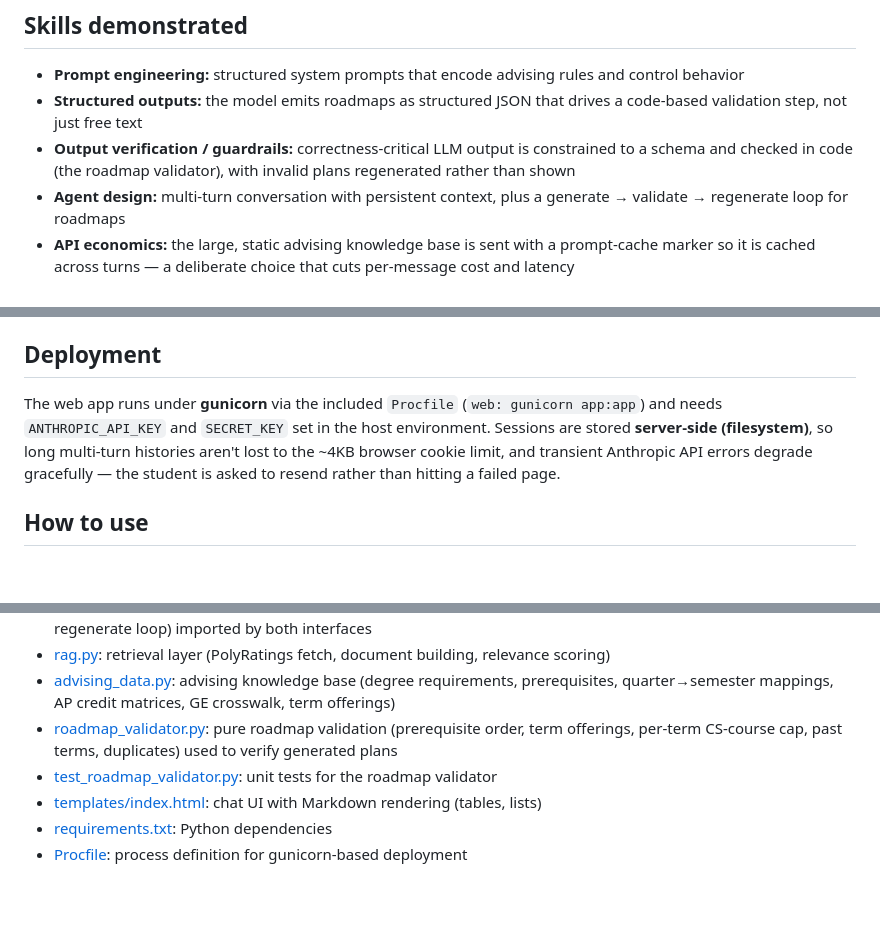
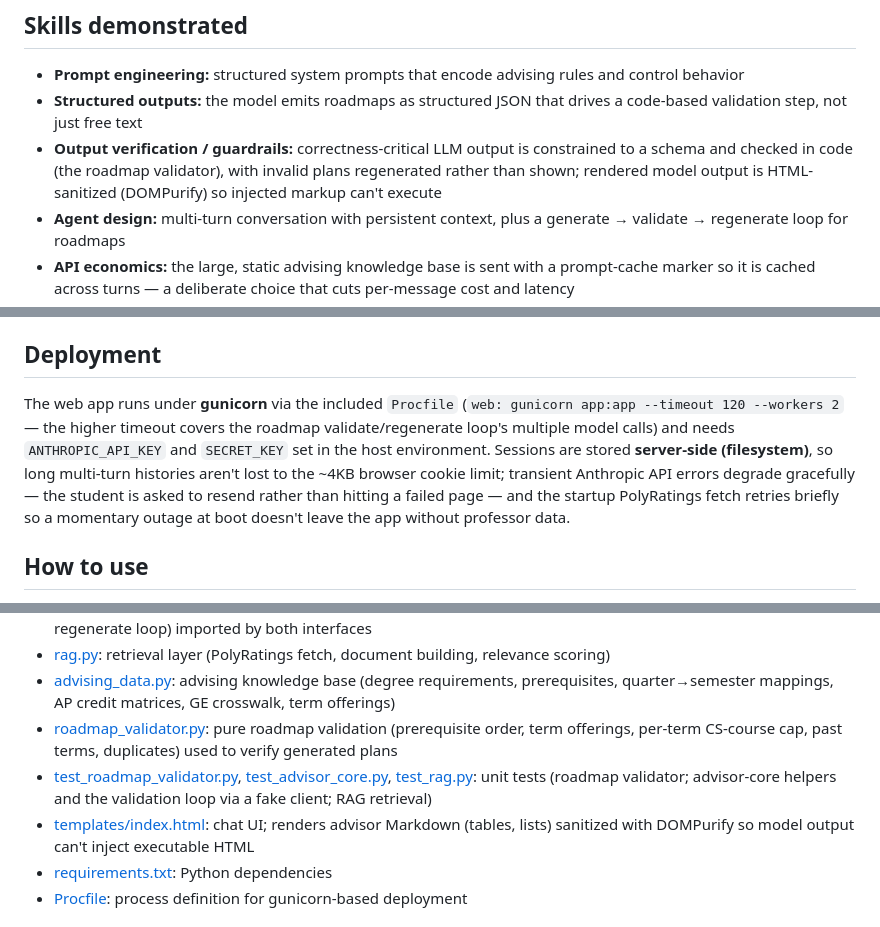
Before and after one commit to mhelwee/cal-poly-advisor, a Markdown page: README.md, 3 parts joined by grey strips. GitHub-like rendering; blank space fills up the shorter version.

Commit message:
Make README fully accurate: Procfile command, test files, DOMPurify
- Deployment: show the real Procfile command (--timeout 120 --workers 2) and note the
  startup PolyRatings fetch now retries.
- Project structure: list all three test files (was only test_roadmap_validator.py).
- Note templates/index.html sanitizes model output with DOMPurify; mention it in the
  output-verification skill bullet too.

```diff
--- a/README.md
+++ b/README.md
@@ -87,7 +87,7 @@ the terminal app per process), so follow-up questions work naturally.
 
 - **Prompt engineering:** structured system prompts that encode advising rules and control behavior
 - **Structured outputs:** the model emits roadmaps as structured JSON that drives a code-based validation step, not just free text
-- **Output verification / guardrails:** correctness-critical LLM output is constrained to a schema and checked in code (the roadmap validator), with invalid plans regenerated rather than shown
+- **Output verification / guardrails:** correctness-critical LLM output is constrained to a schema and checked in code (the roadmap validator), with invalid plans regenerated rather than shown; rendered model output is HTML-sanitized (DOMPurify) so injected markup can't execute
 - **Agent design:** multi-turn conversation with persistent context, plus a generate → validate → regenerate loop for roadmaps
 - **API economics:** the large, static advising knowledge base is sent with a prompt-cache marker so it is cached across turns — a deliberate choice that cuts per-message cost and latency
 - **Retrieval-augmented generation:** per-query lexical retrieval that grounds responses
@@ -110,11 +110,14 @@ the terminal app per process), so follow-up questions work naturally.
 
 ## Deployment
 
-The web app runs under **gunicorn** via the included `Procfile` (`web: gunicorn app:app`) and
-needs `ANTHROPIC_API_KEY` and `SECRET_KEY` set in the host environment. Sessions are stored
-**server-side (filesystem)**, so long multi-turn histories aren't lost to the ~4KB browser
-cookie limit, and transient Anthropic API errors degrade gracefully — the student is asked to
-resend rather than hitting a failed page.
+The web app runs under **gunicorn** via the included `Procfile`
+(`web: gunicorn app:app --timeout 120 --workers 2` — the higher timeout covers the roadmap
+validate/regenerate loop's multiple model calls) and needs `ANTHROPIC_API_KEY` and `SECRET_KEY`
+set in the host environment. Sessions are stored **server-side (filesystem)**, so long
+multi-turn histories aren't lost to the ~4KB browser cookie limit; transient Anthropic API
+errors degrade gracefully — the student is asked to resend rather than hitting a failed page —
+and the startup PolyRatings fetch retries briefly so a momentary outage at boot doesn't leave
+the app without professor data.
 
 ## How to use
 
@@ -145,8 +148,11 @@ Example exchange:
   prerequisites, quarter→semester mappings, AP credit matrices, GE crosswalk, term offerings)
 - [roadmap_validator.py](roadmap_validator.py): pure roadmap validation (prerequisite order,
   term offerings, per-term CS-course cap, past terms, duplicates) used to verify generated plans
-- [test_roadmap_validator.py](test_roadmap_validator.py): unit tests for the roadmap validator
-- [templates/index.html](templates/index.html): chat UI with Markdown rendering (tables, lists)
+- [test_roadmap_validator.py](test_roadmap_validator.py), [test_advisor_core.py](test_advisor_core.py),
+  [test_rag.py](test_rag.py): unit tests (roadmap validator; advisor-core helpers and the
+  validation loop via a fake client; RAG retrieval)
+- [templates/index.html](templates/index.html): chat UI; renders advisor Markdown (tables,
+  lists) sanitized with DOMPurify so model output can't inject executable HTML
 - [requirements.txt](requirements.txt): Python dependencies
 - [Procfile](Procfile): process definition for gunicorn-based deployment
 
```
